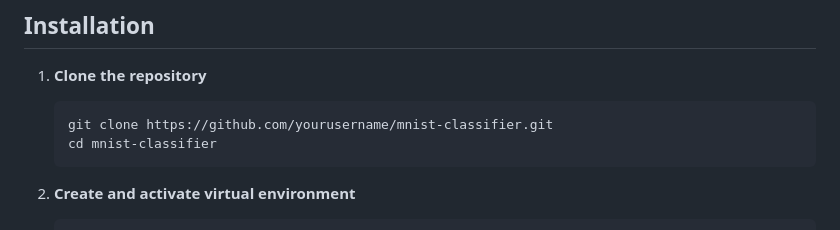
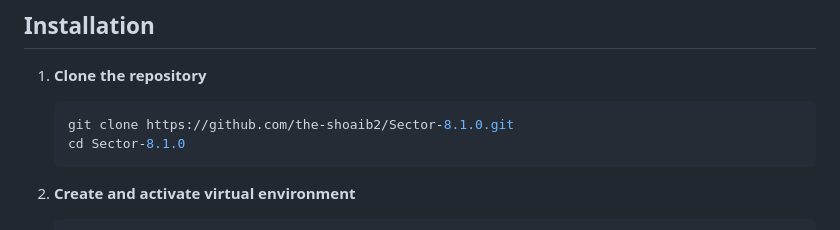
Before and after one commit to the-shoaib2/Sector-8.1.0, a Markdown page: README.md, the part around the change. GitHub-like rendering.

Commit message:
Update repository clone instructions in README.md

````diff
--- a/README.md
+++ b/README.md
@@ -18,8 +18,8 @@ A deep learning model for handwritten digit recognition using PyTorch, with a Fl
 
 1. **Clone the repository**
    ```bash
-   git clone https://github.com/yourusername/mnist-classifier.git
-   cd mnist-classifier
+   git clone https://github.com/the-shoaib2/Sector-8.1.0.git
+   cd Sector-8.1.0
    ```
 
 2. **Create and activate virtual environment**
````
